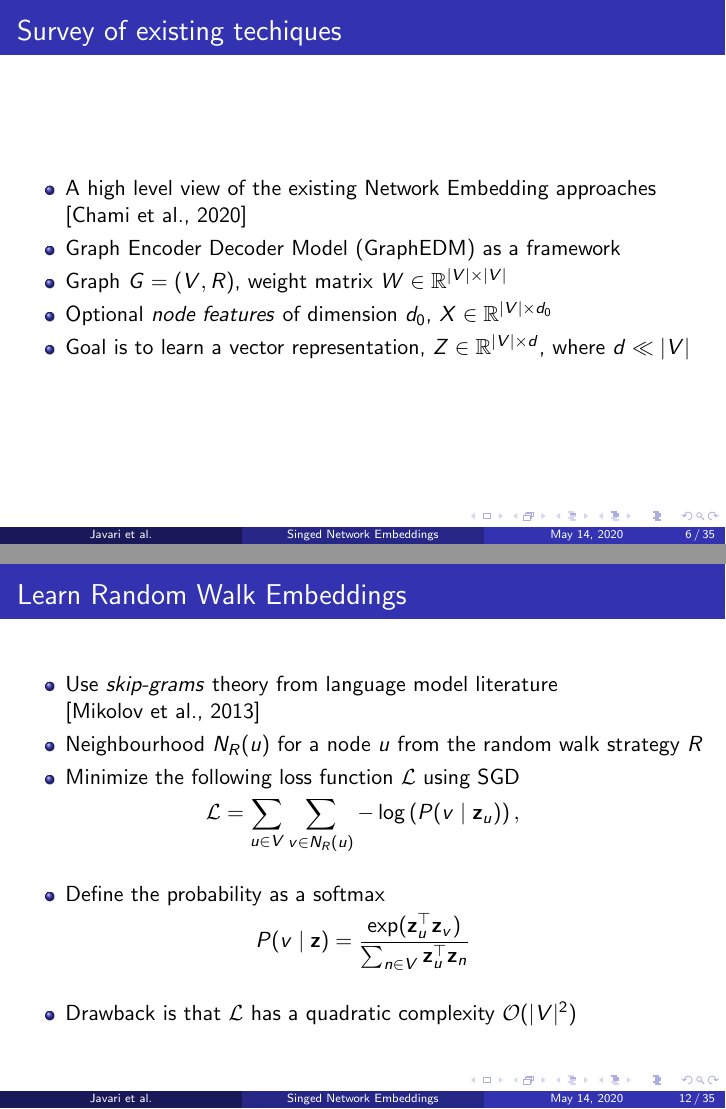
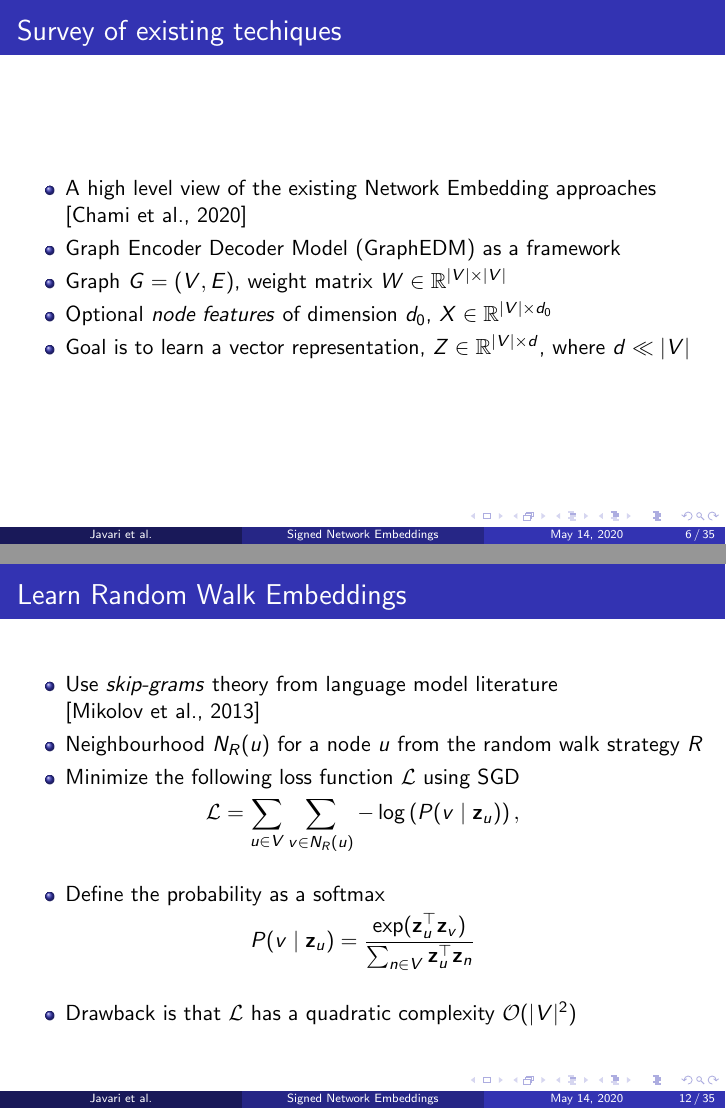
Before and after one commit to ananth1996/presentation, LaTeX slides (Signed-Embeddings/slides.tex): pages 6 and 12 of 60, joined at a grey line. Compiled offline with pdfLaTeX.

Commit message:
fixes typos

```diff
--- a/Signed-Embeddings/slides.tex
+++ b/Signed-Embeddings/slides.tex
@@ -37,7 +37,7 @@
 \colorlet{colBorder}{gray!70}
 
 
-\title[Singed Network Embeddings]{ROSE: Role-based Signed Network Embedding
+\title[Signed Network Embeddings]{ROSE: Role-based Signed Network Embedding
 }
 
 \author[Javari et al.]{Amin Javari \and Tyler Derr \and Pouya Esmailian \and Jiliang Tang \and Kevin Chen-Chuan Chang}
@@ -86,7 +86,7 @@
     \begin{itemize}
         \item A high level view of the existing Network Embedding approaches \cite{chami2020machine}
         \item Graph Encoder Decoder Model (GraphEDM) as a framework
-        \item Graph $G=(V,R)$, weight matrix $W\in \mathbb{R}^{|V|\times|V|}$
+        \item Graph $G=(V,E)$, weight matrix $W\in \mathbb{R}^{|V|\times|V|}$
         \item Optional \textit{node features} of dimension $d_{0}$, $X \in \mathbb{R}^{|V|\times d_{0}}$
         \item Goal is to learn a vector representation, $Z \in \mathbb{R}^{|V|\times d}$, where $d \ll |V|$
     \end{itemize}
@@ -176,7 +176,7 @@
     \begin{itemize}
         \item Define the probability as a softmax
     \end{itemize}
-    \[P(v \mid \mathbf{z}) = \frac{\exp(\mathbf{z}_{u}^{\top}\mathbf{z}_{v})}{\sum_{n \in V}\mathbf{z}_{u}^{\top}\mathbf{z}_{n}} \]
+    \[P(v \mid \z_u) = \frac{\exp(\mathbf{z}_{u}^{\top}\mathbf{z}_{v})}{\sum_{n \in V}\mathbf{z}_{u}^{\top}\mathbf{z}_{n}} \]
     \begin{itemize}
         \item Drawback is that $\mathcal{L}$ has a quadratic complexity $\mathcal{O}(|V|^{2})$
     \end{itemize}
```
Also changed, not shown: Signed-Embeddings/slides.pdf, Signed-Embeddings/slides.tex (4 more changed lines).
